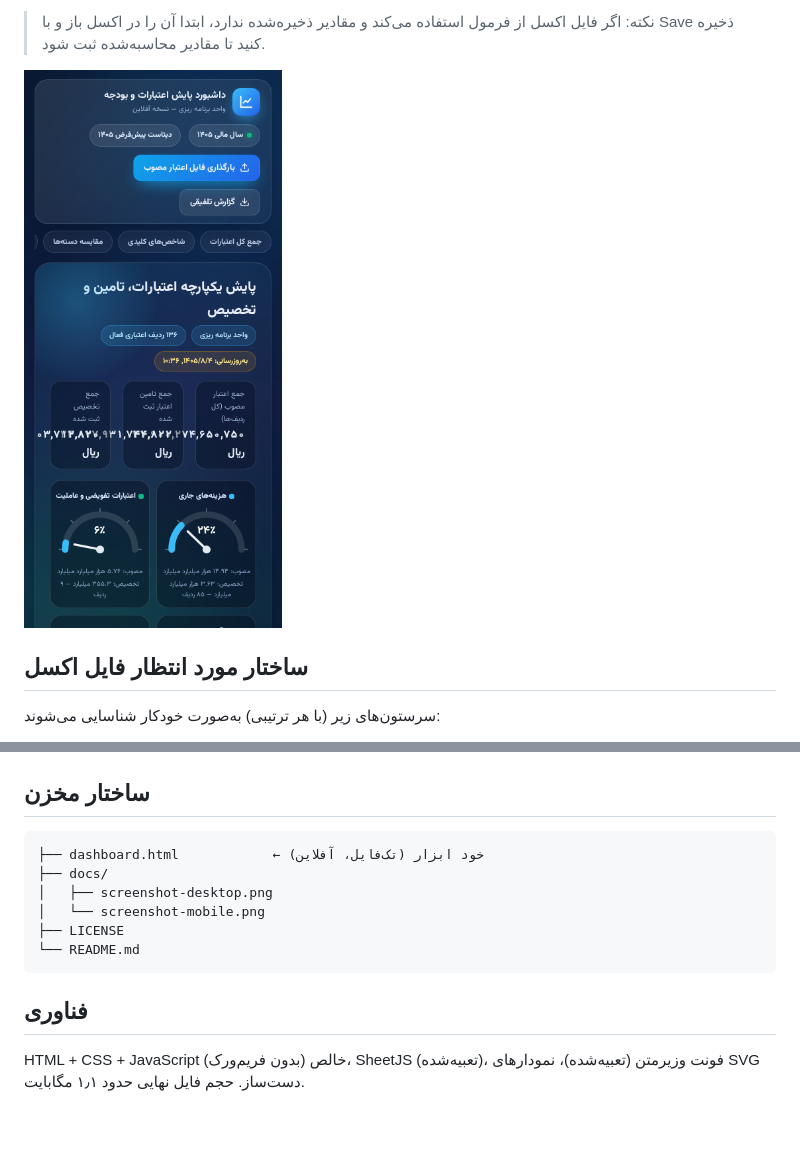
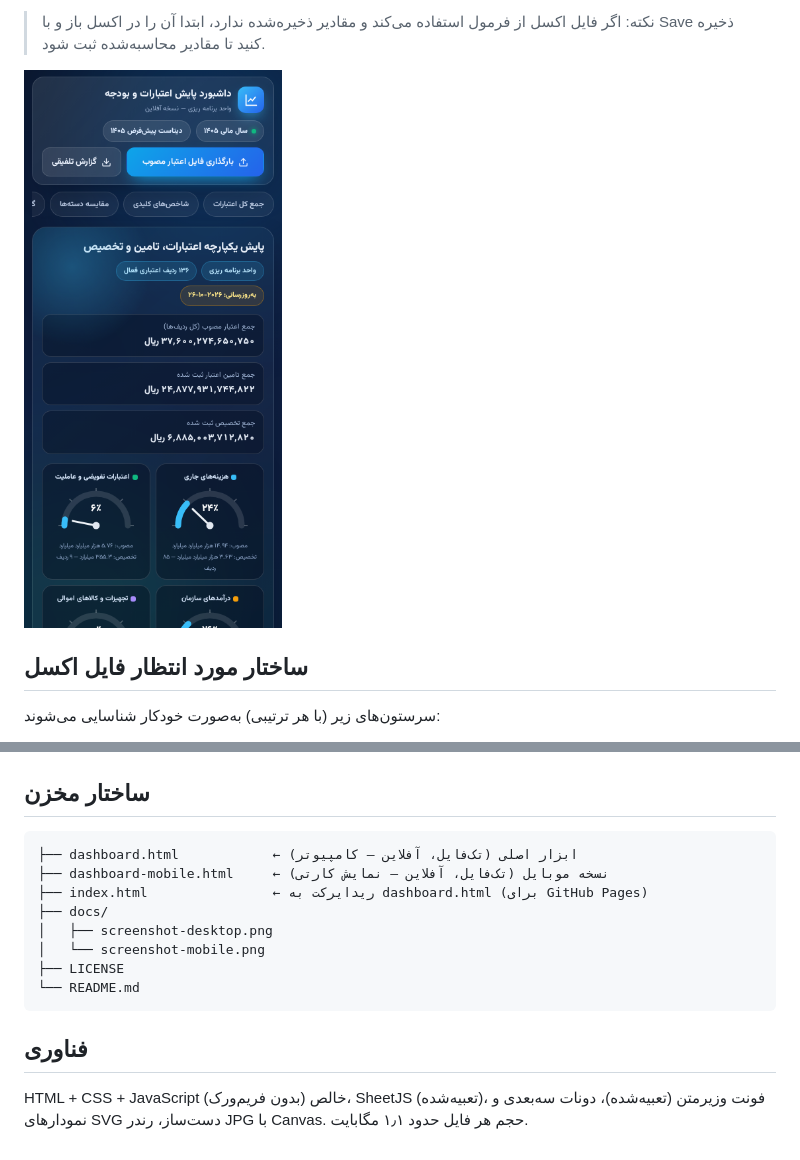
Before and after one commit to zaghianm1357/webapp1, a Markdown page: README.md, 2 parts joined by grey strips. Drawn GitHub-style; pictures changed too: docs/screenshot-mobile.png; blank space fills up the shorter version.

````diff
--- a/README.md
+++ b/README.md
@@ -61,7 +72,9 @@ python -m http.server 8000
 ## ساختار مخزن
 
 ```
-├── dashboard.html            ← خود ابزار (تک‌فایل، آفلاین)
+├── dashboard.html            ← ابزار اصلی (تک‌فایل، آفلاین — کامپیوتر)
+├── dashboard-mobile.html     ← نسخه موبایل (تک‌فایل، آفلاین — نمایش کارتی)
+├── index.html                ← ریدایرکت به dashboard.html (برای GitHub Pages)
 ├── docs/
 │   ├── screenshot-desktop.png
 │   └── screenshot-mobile.png
@@ -71,4 +84,4 @@ python -m http.server 8000
 
 ## فناوری
 
-HTML + CSS + JavaScript خالص (بدون فریم‌ورک)، SheetJS (تعبیه‌شده)، فونت وزیرمتن (تعبیه‌شده)، نمودارهای SVG دست‌ساز. حجم فایل نهایی حدود ۱٫۱ مگابایت.
+HTML + CSS + JavaScript خالص (بدون فریم‌ورک)، SheetJS (تعبیه‌شده)، فونت وزیرمتن (تعبیه‌شده)، دونات سه‌بعدی و نمودارهای SVG دست‌ساز، رندر JPG با Canvas. حجم هر فایل حدود ۱٫۱ مگابایت.
````
Also changed, not shown: other parts of README.md (+17 -6 lines), docs/screenshot-desktop.png, 2 other files.
